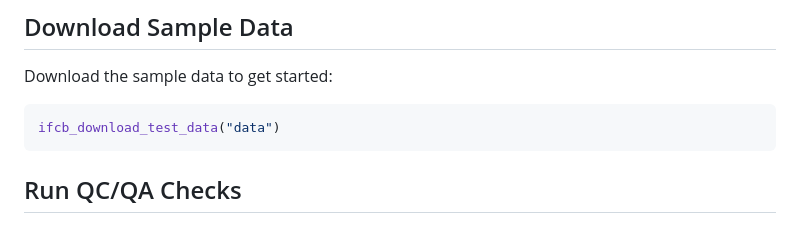
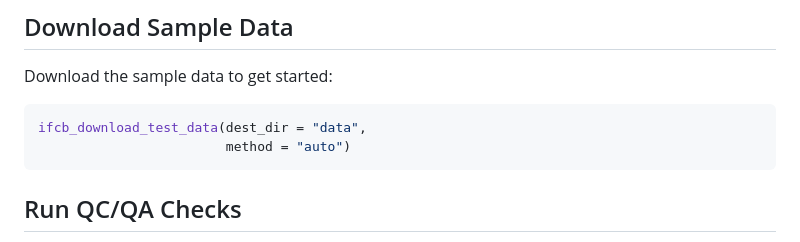
Before and after one commit to EuropeanIFCBGroup/iRfcb, a Markdown page: README.md, the part around the change. GitHub-like rendering.

````diff
--- a/README.md
+++ b/README.md
@@ -23,7 +23,8 @@ library(iRfcb)
 
 Download the sample data to get started:
 ```r
-ifcb_download_test_data("data")
+ifcb_download_test_data(dest_dir = "data",
+                        method = "auto")
 ```
 
 ## Run QC/QA Checks
````
